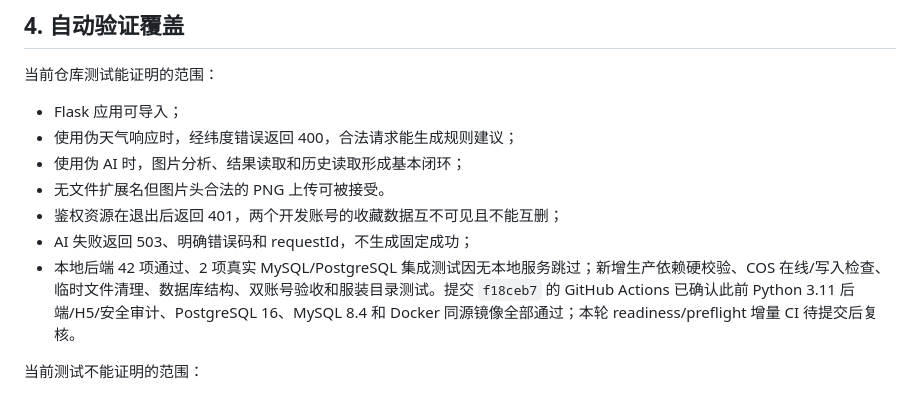
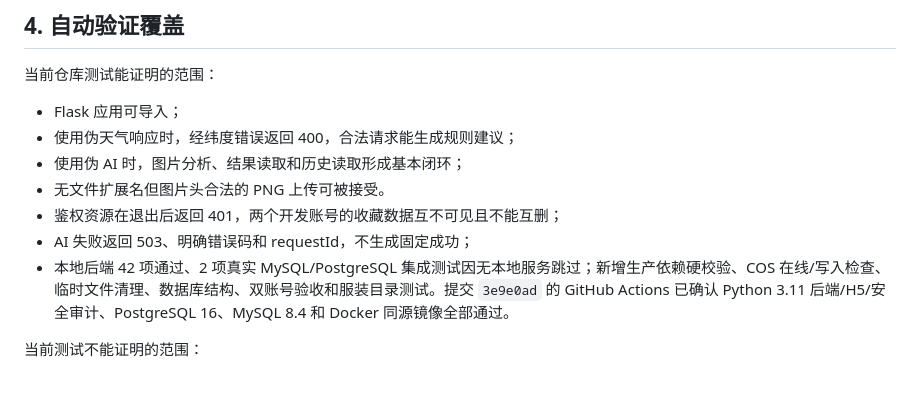
Before and after one commit to gongzichen1/fashion-ai-app, a Markdown page: docs/FUNCTION_STATUS.md, the part around the change. GitHub-like rendering.

Commit message:
docs: record readiness verification

```diff
--- a/docs/FUNCTION_STATUS.md
+++ b/docs/FUNCTION_STATUS.md
@@ -74,7 +74,7 @@
 - 无文件扩展名但图片头合法的 PNG 上传可被接受。
 - 鉴权资源在退出后返回 401，两个开发账号的收藏数据互不可见且不能互删；
 - AI 失败返回 503、明确错误码和 requestId，不生成固定成功；
-- 本地后端 42 项通过、2 项真实 MySQL/PostgreSQL 集成测试因无本地服务跳过；新增生产依赖硬校验、COS 在线/写入检查、临时文件清理、数据库结构、双账号验收和服装目录测试。提交 `f18ceb7` 的 GitHub Actions 已确认此前 Python 3.11 后端/H5/安全审计、PostgreSQL 16、MySQL 8.4 和 Docker 同源镜像全部通过；本轮 readiness/preflight 增量 CI 待提交后复核。
+- 本地后端 42 项通过、2 项真实 MySQL/PostgreSQL 集成测试因无本地服务跳过；新增生产依赖硬校验、COS 在线/写入检查、临时文件清理、数据库结构、双账号验收和服装目录测试。提交 `3e9e0ad` 的 GitHub Actions 已确认 Python 3.11 后端/H5/安全审计、PostgreSQL 16、MySQL 8.4 和 Docker 同源镜像全部通过。
 
 当前测试不能证明的范围：
 
```
Also changed, not shown: agent_memory/progress.md (+2 -2 lines), docs/DEFECTS.md (+1 -1 lines).
